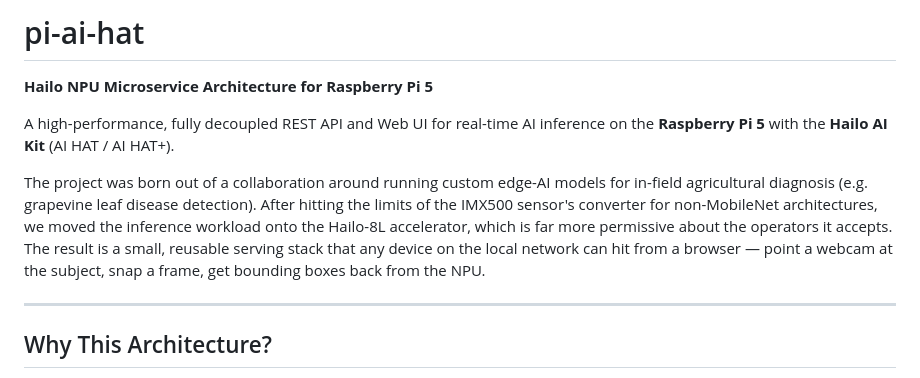
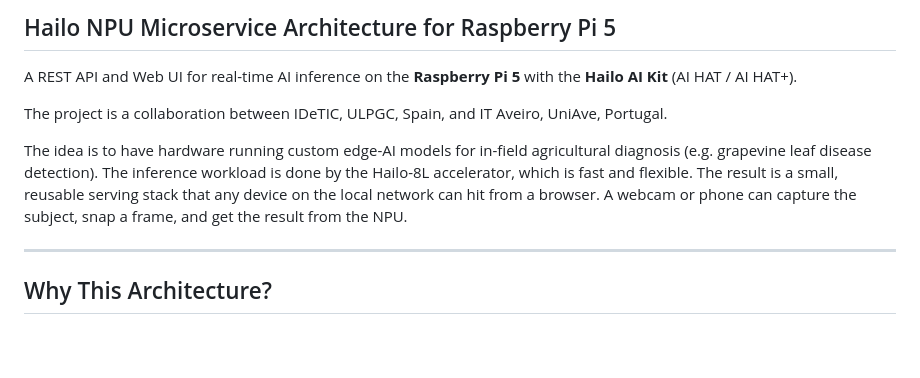
Before and after one commit to inventor-loco/pi-ai-hat, a Markdown page: README.md, the part around the change. GitHub-like rendering; blank space fills up the shorter version.

```diff
--- a/README.md
+++ b/README.md
@@ -1,10 +1,10 @@
-# pi-ai-hat
+## Hailo NPU Microservice Architecture for Raspberry Pi 5
 
-**Hailo NPU Microservice Architecture for Raspberry Pi 5**
+A REST API and Web UI for real-time AI inference on the **Raspberry Pi 5** with the **Hailo AI Kit** (AI HAT / AI HAT+).
 
-A high-performance, fully decoupled REST API and Web UI for real-time AI inference on the **Raspberry Pi 5** with the **Hailo AI Kit** (AI HAT / AI HAT+).
+The project is a collaboration between IDeTIC, ULPGC, Spain, and IT Aveiro, UniAve, Portugal.
 
-The project was born out of a collaboration around running custom edge-AI models for in-field agricultural diagnosis (e.g. grapevine leaf disease detection). After hitting the limits of the IMX500 sensor's converter for non-MobileNet architectures, we moved the inference workload onto the Hailo-8L accelerator, which is far more permissive about the operators it accepts. The result is a small, reusable serving stack that any device on the local network can hit from a browser — point a webcam at the subject, snap a frame, get bounding boxes back from the NPU.
+The idea is to have hardware running custom edge-AI models for in-field agricultural diagnosis (e.g. grapevine leaf disease detection). The inference workload is done by the Hailo-8L accelerator, which is fast and flexible. The result is a small, reusable serving stack that any device on the local network can hit from a browser. A webcam or phone can capture the subject, snap a frame, and get the result from the NPU.
 
 ---
 
```
